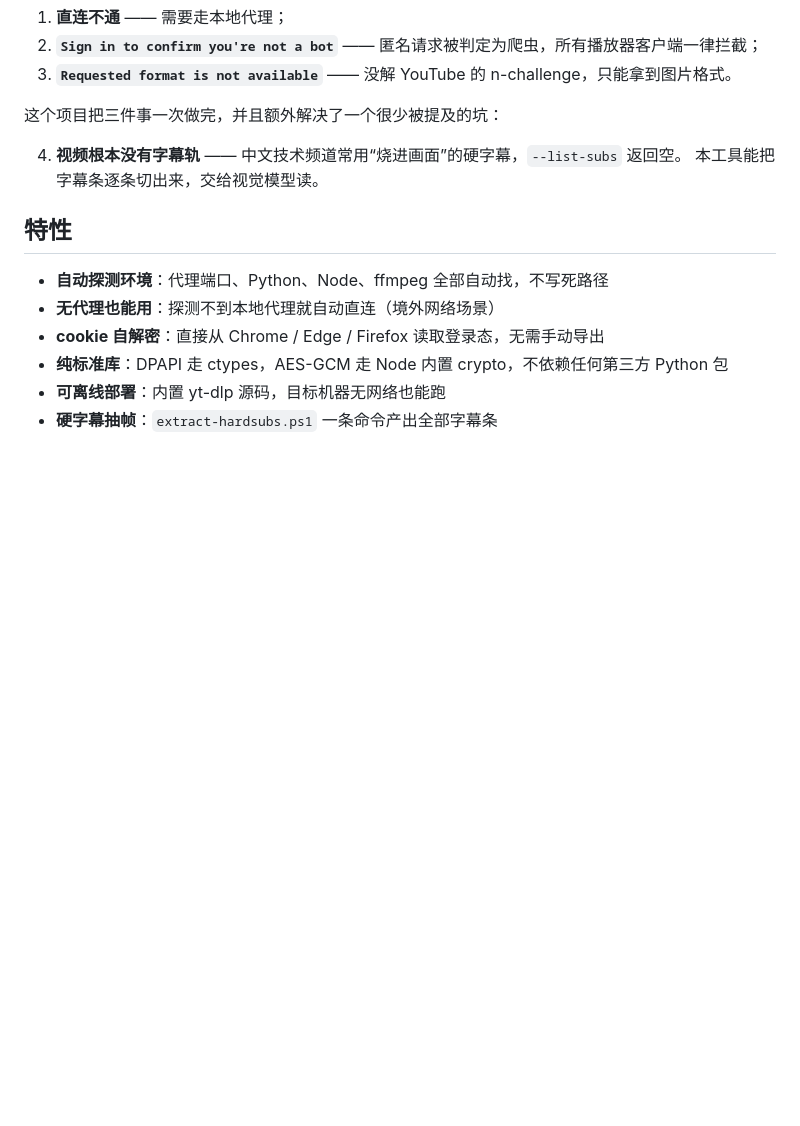
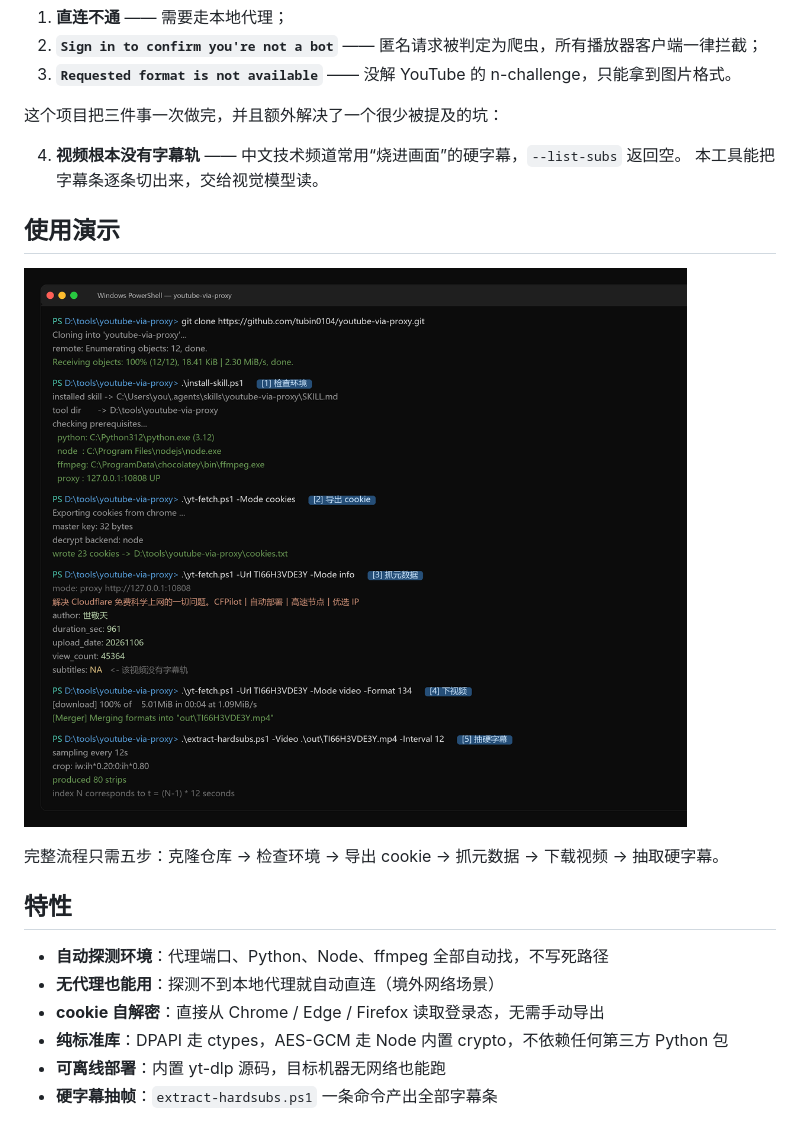
Before and after one commit to tubin0104/youtube-via-proxy, a Markdown page: README.md, the part around the change. Drawn GitHub-style; pictures changed too: docs/demo.png (added); blank space fills up the shorter version.

```diff
--- a/README.md
+++ b/README.md
@@ -20,6 +20,12 @@
 
 4. **视频根本没有字幕轨** —— 中文技术频道常用“烧进画面”的硬字幕，`--list-subs` 返回空。
    本工具能把字幕条逐条切出来，交给视觉模型读。
+
+## 使用演示
+
+![中文使用演示：克隆、检查环境、导出 cookie、抓取元数据、下载视频、抽取硬字幕](docs/demo.png)
+
+完整流程只需五步：克隆仓库 → 检查环境 → 导出 cookie → 抓元数据 → 下载视频 → 抽取硬字幕。
 
 ## 特性
 
```
Also changed, not shown: 8 other files.
